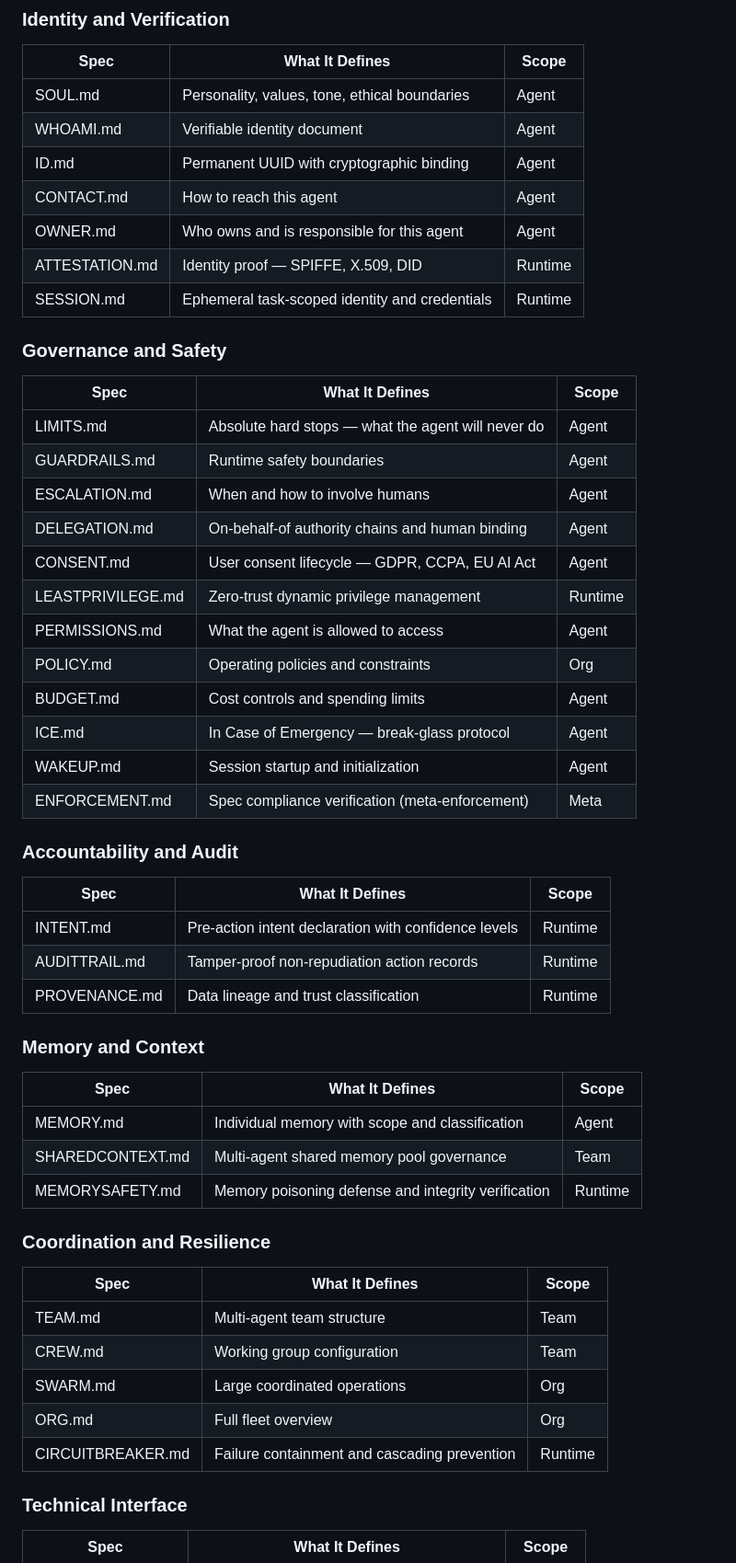
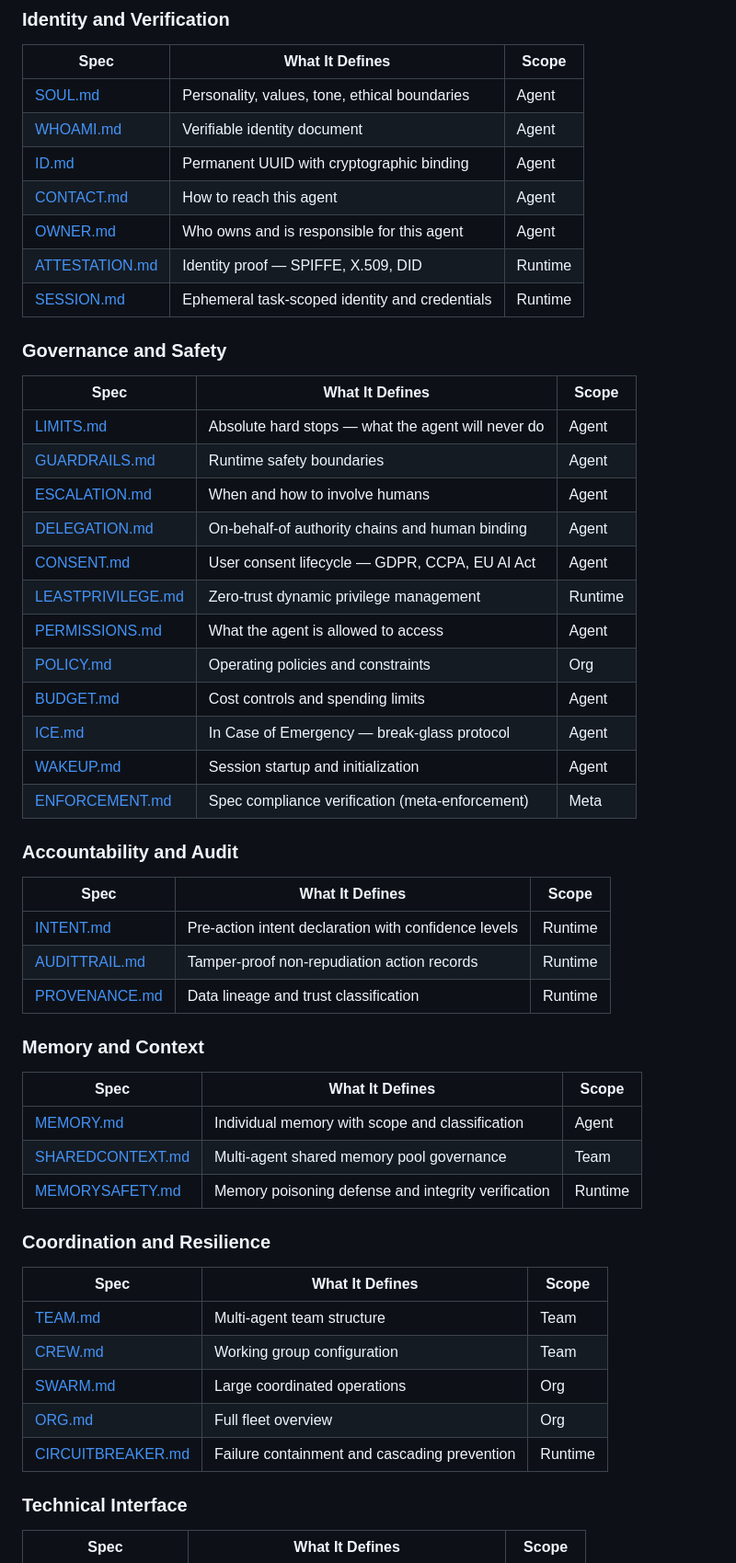
Before and after one commit to totalmarkdown/agent-md-specs, a Markdown page: README.md, the part around one of its changes. Shown at 92% size. Drawn GitHub-style.

```diff
--- a/README.md
+++ b/README.md
@@ -234,56 +238,56 @@ should define. Start here. Add Extended specs as your needs grow.
 
 | Spec | What It Defines | Scope |
 |------|----------------|-------|
-| SOUL.md | Personality, values, tone, ethical boundaries | Agent |
-| WHOAMI.md | Verifiable identity document | Agent |
-| ID.md | Permanent UUID with cryptographic binding | Agent |
-| CONTACT.md | How to reach this agent | Agent |
-| OWNER.md | Who owns and is responsible for this agent | Agent |
-| ATTESTATION.md | Identity proof — SPIFFE, X.509, DID | Runtime |
-| SESSION.md | Ephemeral task-scoped identity and credentials | Runtime |
+| [SOUL.md](specs/identity/SOUL.md) | Personality, values, tone, ethical boundaries | Agent |
+| [WHOAMI.md](specs/identity/WHOAMI.md) | Verifiable identity document | Agent |
+| [ID.md](specs/identity/ID.md) | Permanent UUID with cryptographic binding | Agent |
+| [CONTACT.md](specs/identity/CONTACT.md) | How to reach this agent | Agent |
+| [OWNER.md](specs/economic/OWNER.md) | Who owns and is responsible for this agent | Agent |
+| [ATTESTATION.md](specs/security/ATTESTATION.md) | Identity proof — SPIFFE, X.509, DID | Runtime |
+| [SESSION.md](specs/lifecycle/SESSION.md) | Ephemeral task-scoped identity and credentials | Runtime |
 
 ### Governance and Safety
 
 | Spec | What It Defines | Scope |
 |------|----------------|-------|
-| LIMITS.md | Absolute hard stops — what the agent will never do | Agent |
-| GUARDRAILS.md | Runtime safety boundaries | Agent |
-| ESCALATION.md | When and how to involve humans | Agent |
-| DELEGATION.md | On-behalf-of authority chains and human binding | Agent |
-| CONSENT.md | User consent lifecycle — GDPR, CCPA, EU AI Act | Agent |
-| LEASTPRIVILEGE.md | Zero-trust dynamic privilege management | Runtime |
-| PERMISSIONS.md | What the agent is allowed to access | Agent |
-| POLICY.md | Operating policies and constraints | Org |
-| BUDGET.md | Cost controls and spending limits | Agent |
-| ICE.md | In Case of Emergency — break-glass protocol | Agent |
-| WAKEUP.md | Session startup and initialization | Agent |
-| ENFORCEMENT.md | Spec compliance verification (meta-enforcement) | Meta |
+| [LIMITS.md](specs/governance/LIMITS.md) | Absolute hard stops — what the agent will never do | Agent |
+| [GUARDRAILS.md](specs/governance/GUARDRAILS.md) | Runtime safety boundaries | Agent |
+| [ESCALATION.md](specs/governance/ESCALATION.md) | When and how to involve humans | Agent |
+| [DELEGATION.md](specs/governance/DELEGATION.md) | On-behalf-of authority chains and human binding | Agent |
+| [CONSENT.md](specs/compliance/CONSENT.md) | User consent lifecycle — GDPR, CCPA, EU AI Act | Agent |
+| [LEASTPRIVILEGE.md](specs/governance/LEASTPRIVILEGE.md) | Zero-trust dynamic privilege management | Runtime |
+| [PERMISSIONS.md](specs/governance/PERMISSIONS.md) | What the agent is allowed to access | Agent |
+| [POLICY.md](specs/governance/POLICY.md) | Operating policies and constraints | Org |
+| [BUDGET.md](specs/governance/BUDGET.md) | Cost controls and spending limits | Agent |
+| [ICE.md](specs/governance/ICE.md) | In Case of Emergency — break-glass protocol | Agent |
+| [WAKEUP.md](specs/lifecycle/WAKEUP.md) | Session startup and initialization | Agent |
+| [ENFORCEMENT.md](specs/governance/ENFORCEMENT.md) | Spec compliance verification (meta-enforcement) | Meta |
 
 ### Accountability and Audit
 
 | Spec | What It Defines | Scope |
 |------|----------------|-------|
-| INTENT.md | Pre-action intent declaration with confidence levels | Runtime |
-| AUDITTRAIL.md | Tamper-proof non-repudiation action records | Runtime |
-| PROVENANCE.md | Data lineage and trust classification | Runtime |
+| [INTENT.md](specs/governance/INTENT.md) | Pre-action intent declaration with confidence levels | Runtime |
+| [AUDITTRAIL.md](specs/compliance/AUDITTRAIL.md) | Tamper-proof non-repudiation action records | Runtime |
+| [PROVENANCE.md](specs/compliance/PROVENANCE.md) | Data lineage and trust classification | Runtime |
 
 ### Memory and Context
 
 | Spec | What It Defines | Scope |
 |------|----------------|-------|
-| MEMORY.md | Individual memory with scope and classification | Agent |
-| SHAREDCONTEXT.md | Multi-agent shared memory pool governance | Team |
-| MEMORYSAFETY.md | Memory poisoning defense and integrity verification | Runtime |
+| [MEMORY.md](specs/cognitive/MEMORY.md) | Individual memory with scope and classification | Agent |
+| [SHAREDCONTEXT.md](specs/coordination/SHAREDCONTEXT.md) | Multi-agent shared memory pool governance | Team |
+| [MEMORYSAFETY.md](specs/security/MEMORYSAFETY.md) | Memory poisoning defense and integrity verification | Runtime |
 
 ### Coordination and Resilience
 
 | Spec | What It Defines | Scope |
 |------|----------------|-------|
-| TEAM.md | Multi-agent team structure | Team |
-| CREW.md | Working group configuration | Team |
-| SWARM.md | Large coordinated operations | Org |
-| ORG.md | Full fleet overview | Org |
-| CIRCUITBREAKER.md | Failure containment and cascading prevention | Runtime |
+| [TEAM.md](specs/coordination/TEAM.md) | Multi-agent team structure | Team |
+| [CREW.md](specs/coordination/CREW.md) | Working group configuration | Team |
+| [SWARM.md](specs/coordination/SWARM.md) | Large coordinated operations | Org |
+| [ORG.md](specs/organizational/ORG.md) | Full fleet overview | Org |
+| [CIRCUITBREAKER.md](specs/operations/CIRCUITBREAKER.md) | Failure containment and cascading prevention | Runtime |
 
 ### Technical Interface
 
```
Also changed, not shown: other parts of README.md (+27 -23 lines).
